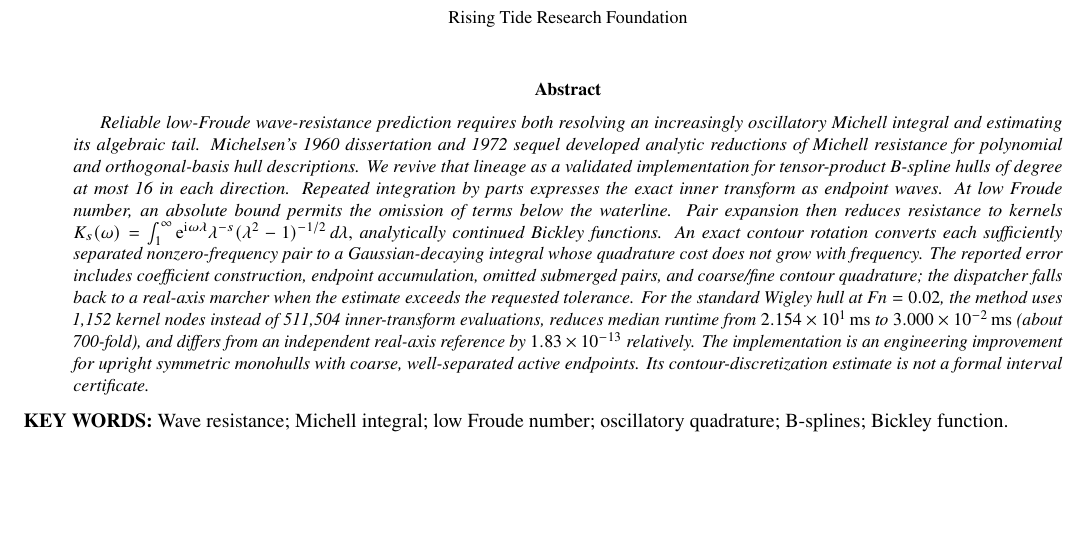
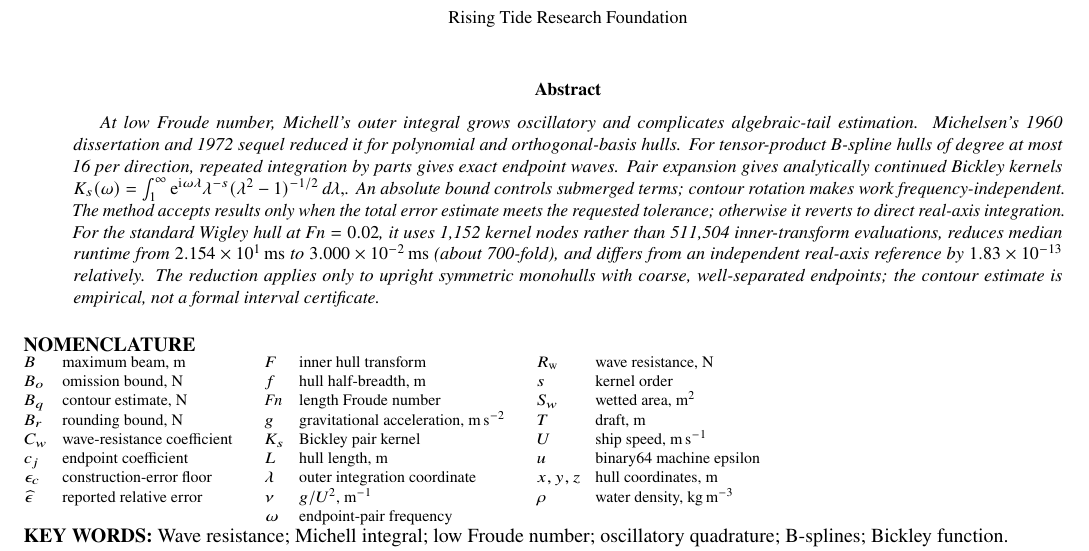
Before and after one commit to risingtideresearch/michell, a LaTeX paper (paper/main.tex): part of page 1 of 8, cut so that both start at the same text, the shorter picture padded with empty space. Compiled offline with pdfLaTeX.

Commit message:
paper: recast abstract and add nomenclature

```diff
--- a/paper/main.tex
+++ b/paper/main.tex
@@ -58,33 +58,48 @@ for Low-Froude B-Spline Hulls}
 
 \begin{abstract}
 \itshape
-Reliable low-Froude wave-resistance prediction requires both resolving an
-increasingly oscillatory Michell integral and estimating its algebraic tail.
-Michelsen's 1960 dissertation and 1972 sequel developed analytic reductions
-of Michell resistance for polynomial and orthogonal-basis hull descriptions.
-We revive that lineage as a validated implementation for tensor-product
-B-spline hulls of degree at most 16 in each direction.  Repeated integration
-by parts expresses the exact inner transform as endpoint waves.  At low Froude
-number, an absolute bound permits the omission of terms below the waterline.
-Pair expansion then reduces resistance to kernels
+At low Froude number, Michell's outer integral grows oscillatory and
+complicates algebraic-tail estimation.  Michelsen's 1960 dissertation and
+1972 sequel reduced it for polynomial and orthogonal-basis hulls.  For
+tensor-product B-spline hulls of degree at most 16 per direction,
+repeated integration by parts gives exact endpoint waves.  Pair expansion
+gives analytically continued Bickley kernels
 \(
 K_s(\omega)=\int_1^\infty
 \e^{\iu\omega\lambda}\lambda^{-s}(\lambda^2-1)^{-1/2}\,d\lambda,
-\)
-analytically continued Bickley functions.  An exact contour rotation converts
-each sufficiently separated nonzero-frequency pair to a Gaussian-decaying
-integral whose quadrature cost does not grow with frequency.  The reported
-error includes coefficient construction, endpoint accumulation, omitted
-submerged pairs, and coarse/fine contour quadrature; the dispatcher falls back
-to a real-axis marcher when the estimate exceeds the requested tolerance.
-For the standard Wigley hull at \(\Fn=0.02\), the method uses 1,152 kernel nodes
-instead of 511,504 inner-transform evaluations, reduces median runtime from
+\).
+An absolute bound controls submerged terms; contour rotation makes work
+frequency-independent.  The method accepts results only when the total error
+estimate meets the requested tolerance; otherwise it
+reverts to direct real-axis integration.  For the standard Wigley hull at
+\(\Fn=0.02\), it uses 1,152 kernel nodes rather than 511,504 inner-transform
+evaluations, reduces median runtime from
 \SI{21.541}{ms} to \SI{0.030}{ms} (about 700-fold), and differs from an
 independent real-axis reference by \(1.83\times10^{-13}\) relatively.  The
-implementation is an engineering improvement for upright symmetric monohulls
-with coarse, well-separated active endpoints.  Its contour-discretization
-estimate is not a formal interval certificate.
+reduction applies only to upright symmetric monohulls with coarse,
+well-separated endpoints; the contour estimate is empirical, not a
+formal interval certificate.
 \end{abstract}
+
+% STYLE-APPARATUS-BEGIN
+\vspace{0.6em}
+\noindent\textbf{NOMENCLATURE}\par
+\begingroup
+\footnotesize
+\setlength{\tabcolsep}{0.45em}
+\begin{tabular}{@{}ll@{\qquad}ll@{\qquad}ll@{}}
+\(B\) & maximum beam, \si{m} & \(F\) & inner hull transform & \(R_{\mathrm w}\) & wave resistance, \si{N}\\
+\(B_o\) & omission bound, \si{N} & \(f\) & hull half-breadth, \si{m} & \(s\) & kernel order\\
+\(B_q\) & contour estimate, \si{N} & \(\Fn\) & length Froude number & \(S_w\) & wetted area, \si{m^2}\\
+\(B_r\) & rounding bound, \si{N} & \(g\) & gravitational acceleration, \si{m.s^{-2}} & \(T\) & draft, \si{m}\\
+\(C_w\) & wave-resistance coefficient & \(K_s\) & Bickley pair kernel & \(U\) & ship speed, \si{m.s^{-1}}\\
+\(c_j\) & endpoint coefficient & \(L\) & hull length, \si{m} & \(u\) & binary64 machine epsilon\\
+\(\epsilon_c\) & construction-error floor & \(\lambda\) & outer integration coordinate & \(x,y,z\) & hull coordinates, \si{m}\\
+\(\widehat\epsilon\) & reported relative error & \(\nu\) & \(g/U^2\), \si{m^{-1}} & \(\rho\) & water density, \si{kg.m^{-3}}\\
+& & \(\omega\) & endpoint-pair frequency & &
+\end{tabular}
+\endgroup
+% STYLE-APPARATUS-END
 
 \noindent\textbf{KEY WORDS:} Wave resistance; Michell integral; low Froude
 number; oscillatory quadrature; B-splines; Bickley function.
```
